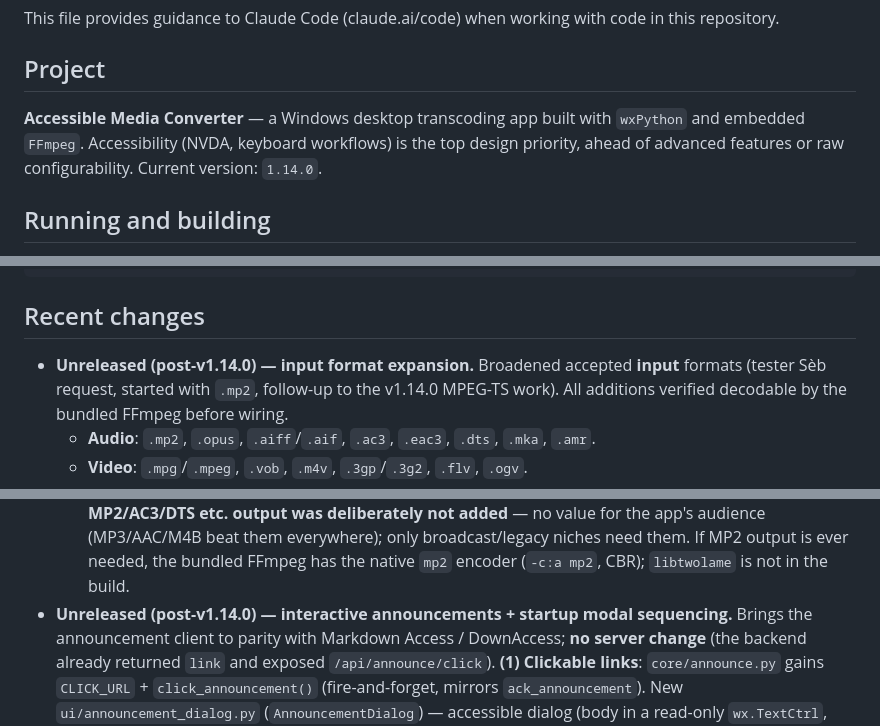
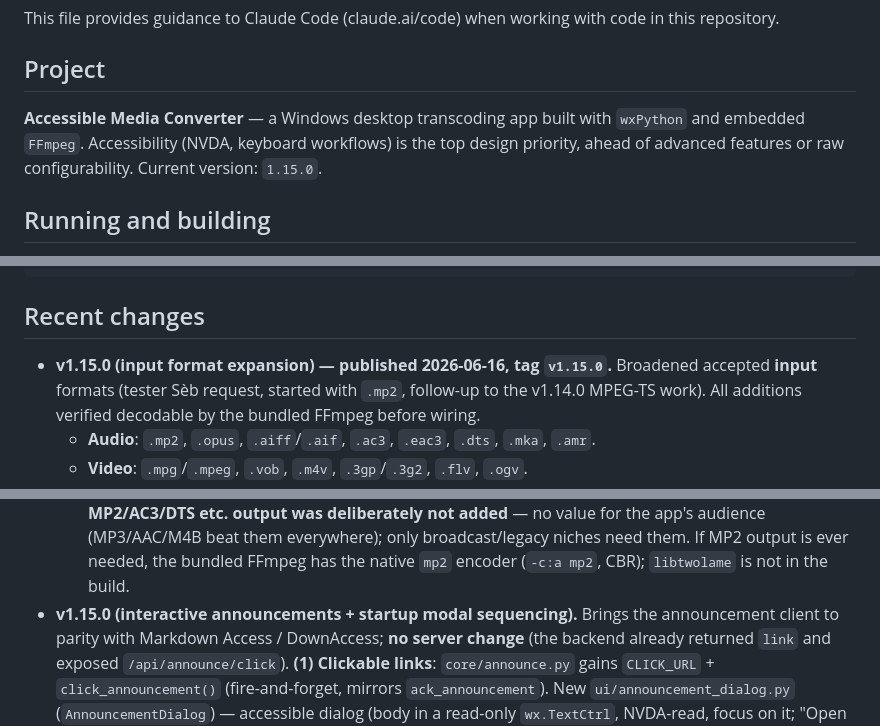
Before and after one commit to math65/accessible-media-converter, a Markdown page: CLAUDE.md, 3 parts joined by grey strips. GitHub-like rendering.

Commit message:
docs(CLAUDE.md): mark v1.15.0 published; Current version -> 1.15.0
Co-Authored-By: Claude Opus 4.8 (1M context) <noreply@anthropic.com>

```diff
--- a/CLAUDE.md
+++ b/CLAUDE.md
@@ -4,7 +4,7 @@ This file provides guidance to Claude Code (claude.ai/code) when working with co
 
 ## Project
 
-**Accessible Media Converter** — a Windows desktop transcoding app built with `wxPython` and embedded `FFmpeg`. Accessibility (NVDA, keyboard workflows) is the top design priority, ahead of advanced features or raw configurability. Current version: `1.14.0`.
+**Accessible Media Converter** — a Windows desktop transcoding app built with `wxPython` and embedded `FFmpeg`. Accessibility (NVDA, keyboard workflows) is the top design priority, ahead of advanced features or raw configurability. Current version: `1.15.0`.
 
 ## Running and building
 
@@ -155,7 +155,7 @@ gh release create vX.Y.Z .\dist\AccessibleMediaConverter-Setup.exe --title "vX.Y
 
 ## Recent changes
 
-- **Unreleased (post-v1.14.0) — input format expansion.** Broadened accepted **input**
+- **v1.15.0 (input format expansion) — published 2026-06-16, tag `v1.15.0`.** Broadened accepted **input**
   formats (tester Sèb request, started with `.mp2`, follow-up to the v1.14.0 MPEG-TS work).
   All additions verified decodable by the bundled FFmpeg before wiring.
   - **Audio**: `.mp2`, `.opus`, `.aiff`/`.aif`, `.ac3`, `.eac3`, `.dts`, `.mka`, `.amr`.
@@ -173,7 +173,7 @@ gh release create vX.Y.Z .\dist\AccessibleMediaConverter-Setup.exe --title "vX.Y
   audience (MP3/AAC/M4B beat them everywhere); only broadcast/legacy niches need them. If MP2
   output is ever needed, the bundled FFmpeg has the native `mp2` encoder (`-c:a mp2`, CBR);
   `libtwolame` is not in the build.
-- **Unreleased (post-v1.14.0) — interactive announcements + startup modal sequencing.**
+- **v1.15.0 (interactive announcements + startup modal sequencing).**
   Brings the announcement client to parity with Markdown Access / DownAccess; **no server
   change** (the backend already returned `link` and exposed `/api/announce/click`).
   **(1) Clickable links**: `core/announce.py` gains `CLICK_URL` + `click_announcement()`
```
